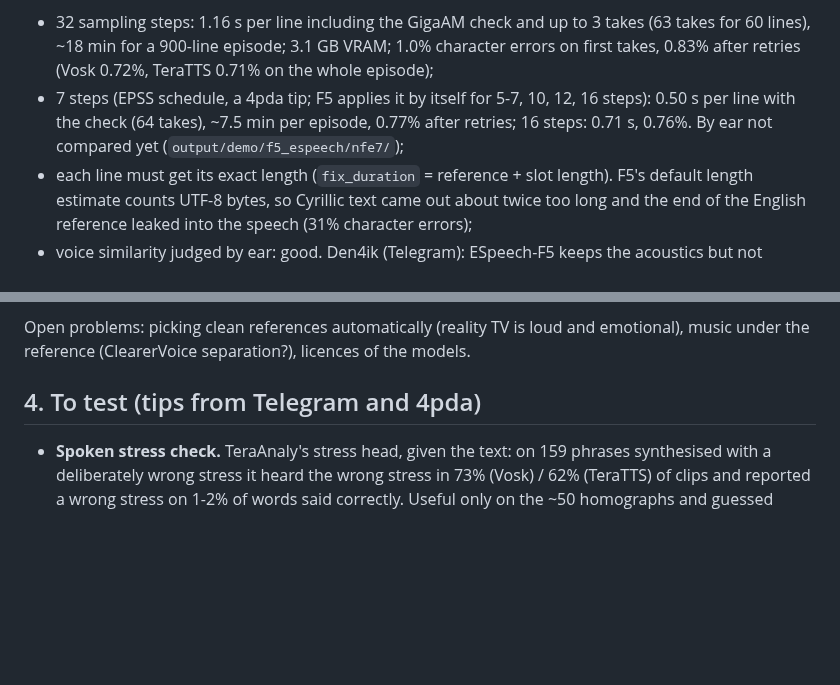
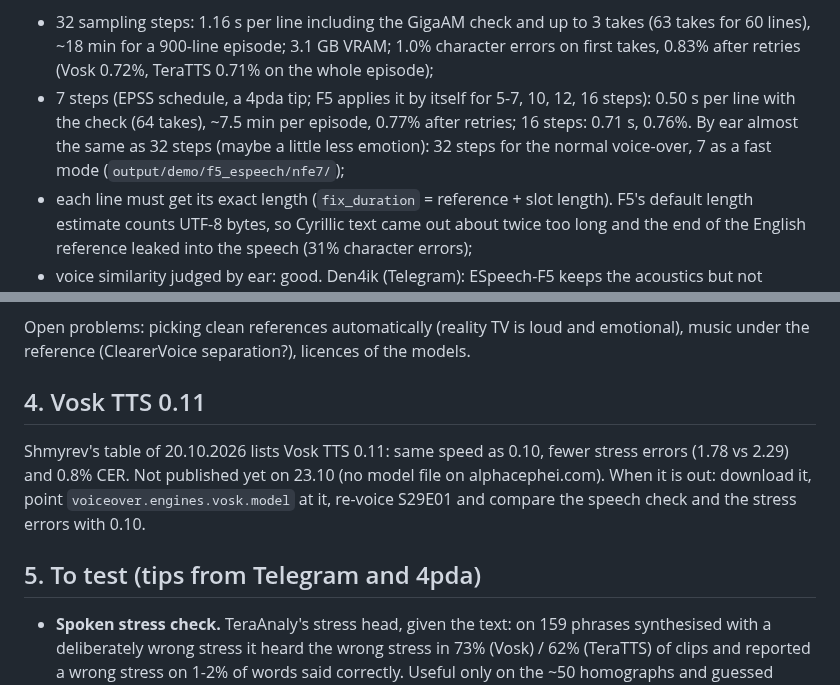
Before and after one commit to AngryBearr/subs_voiceover_vosk_tts, a Markdown page: docs/roadmap.md, 2 parts joined by grey strips. GitHub-like rendering; blank space fills up the shorter version.

Commit message:
docs(roadmap): Vosk TTS 0.11 item; F5 7 steps as the fast mode
Co-Authored-By: Claude Opus 5.5 <noreply@anthropic.com>

```diff
--- a/docs/roadmap.md
+++ b/docs/roadmap.md
@@ -40,7 +40,8 @@ reference = 8 s of an English confessional of Jon Misch + 1 s of silence and its
   takes, 0.83% after retries (Vosk 0.72%, TeraTTS 0.71% on the whole episode);
 - 7 steps (EPSS schedule, a 4pda tip; F5 applies it by itself for 5-7, 10, 12, 16 steps):
   0.50 s per line with the check (64 takes), ~7.5 min per episode, 0.77% after retries;
-  16 steps: 0.71 s, 0.76%. By ear not compared yet (`output/demo/f5_espeech/nfe7/`);
+  16 steps: 0.71 s, 0.76%. By ear almost the same as 32 steps (maybe a little less emotion):
+  32 steps for the normal voice-over, 7 as a fast mode (`output/demo/f5_espeech/nfe7/`);
 - each line must get its exact length (`fix_duration` = reference + slot length). F5's default
   length estimate counts UTF-8 bytes, so Cyrillic text came out about twice too long and the end
   of the English reference leaked into the speech (31% character errors);
@@ -68,7 +69,14 @@ in Russian.
 Open problems: picking clean references automatically (reality TV is loud and emotional),
 music under the reference (ClearerVoice separation?), licences of the models.
 
-## 4. To test (tips from Telegram and 4pda)
+## 4. Vosk TTS 0.11
+
+Shmyrev's table of 20.10.2026 lists Vosk TTS 0.11: same speed as 0.10, fewer stress errors
+(1.78 vs 2.29) and 0.8% CER. Not published yet on 23.10 (no model file on alphacephei.com).
+When it is out: download it, point `voiceover.engines.vosk.model` at it, re-voice S29E01 and
+compare the speech check and the stress errors with 0.10.
+
+## 5. To test (tips from Telegram and 4pda)
 
 - **Spoken stress check.** TeraAnaly's stress head, given the text: on 159 phrases synthesised
   with a deliberately wrong stress it heard the wrong stress in 73% (Vosk) / 62% (TeraTTS) of
```
